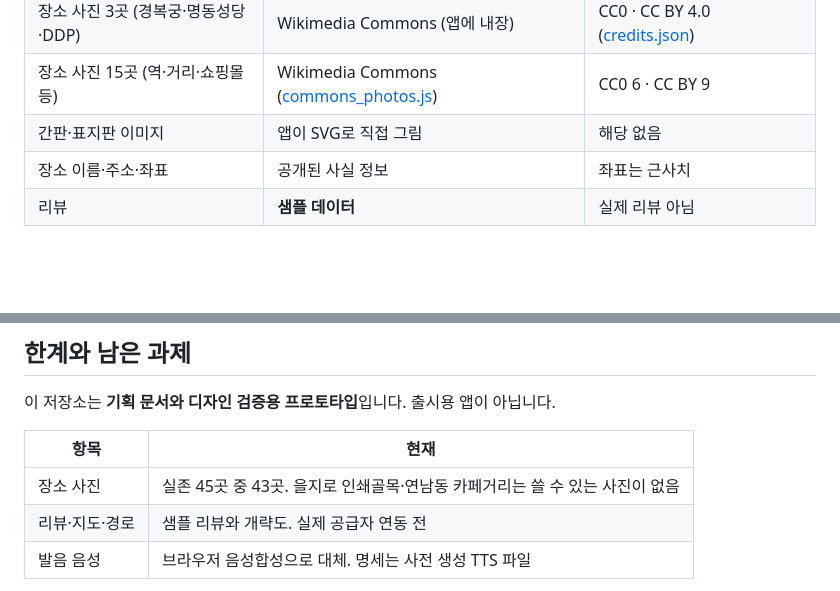
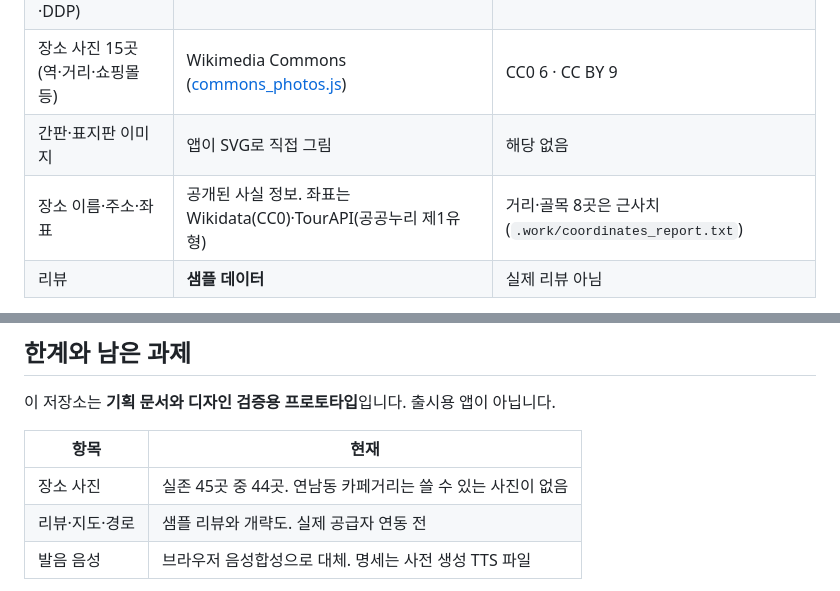
Before and after one commit to ksm031116-creator/Korean-Sign-Language-Study-and-Travel-Plan, a Markdown page: README.md, 2 parts joined by grey strips. Drawn GitHub-style; blank space fills up the shorter version.

Commit message:
docs: photo count 44/45 and coordinate sources
Co-Authored-By: Claude Opus 5.5 <noreply@anthropic.com>

```diff
--- a/README.md
+++ b/README.md
@@ -109,7 +109,7 @@ Git 이력만 읽어도 **요구사항 → 설계 → 구현 → 검증**의 흐
 | 장소 사진 3곳 (경복궁·명동성당·DDP) | Wikimedia Commons (앱에 내장) | CC0 · CC BY 4.0 ([credits.json](prototype/assets/credits.json)) |
 | 장소 사진 15곳 (역·거리·쇼핑몰 등) | Wikimedia Commons ([commons_photos.js](prototype/commons_photos.js)) | CC0 6 · CC BY 9 |
 | 간판·표지판 이미지 | 앱이 SVG로 직접 그림 | 해당 없음 |
-| 장소 이름·주소·좌표 | 공개된 사실 정보 | 좌표는 근사치 |
+| 장소 이름·주소·좌표 | 공개된 사실 정보. 좌표는 Wikidata(CC0)·TourAPI(공공누리 제1유형) | 거리·골목 8곳은 근사치(`.work/coordinates_report.txt`) |
 | 리뷰 | **샘플 데이터** | 실제 리뷰 아님 |
 
 - 사진마다 화면에 출처를 표시합니다. CC BY 사진은 저작자와 라이선스도 함께 표시합니다.
@@ -160,7 +160,7 @@ py -X utf8 .work/fetch_commons.py
 
 | 항목 | 현재 |
 |---|---|
-| 장소 사진 | 실존 45곳 중 43곳. 을지로 인쇄골목·연남동 카페거리는 쓸 수 있는 사진이 없음 |
+| 장소 사진 | 실존 45곳 중 44곳. 연남동 카페거리는 쓸 수 있는 사진이 없음 |
 | 리뷰·지도·경로 | 샘플 리뷰와 개략도. 실제 공급자 연동 전 |
 | 발음 음성 | 브라우저 음성합성으로 대체. 명세는 사전 생성 TTS 파일 |
 
```
Also changed, not shown: DEVELOPMENT_LOG.md (+3 -3 lines), PRD_SRS.md (+1 -1 lines).
